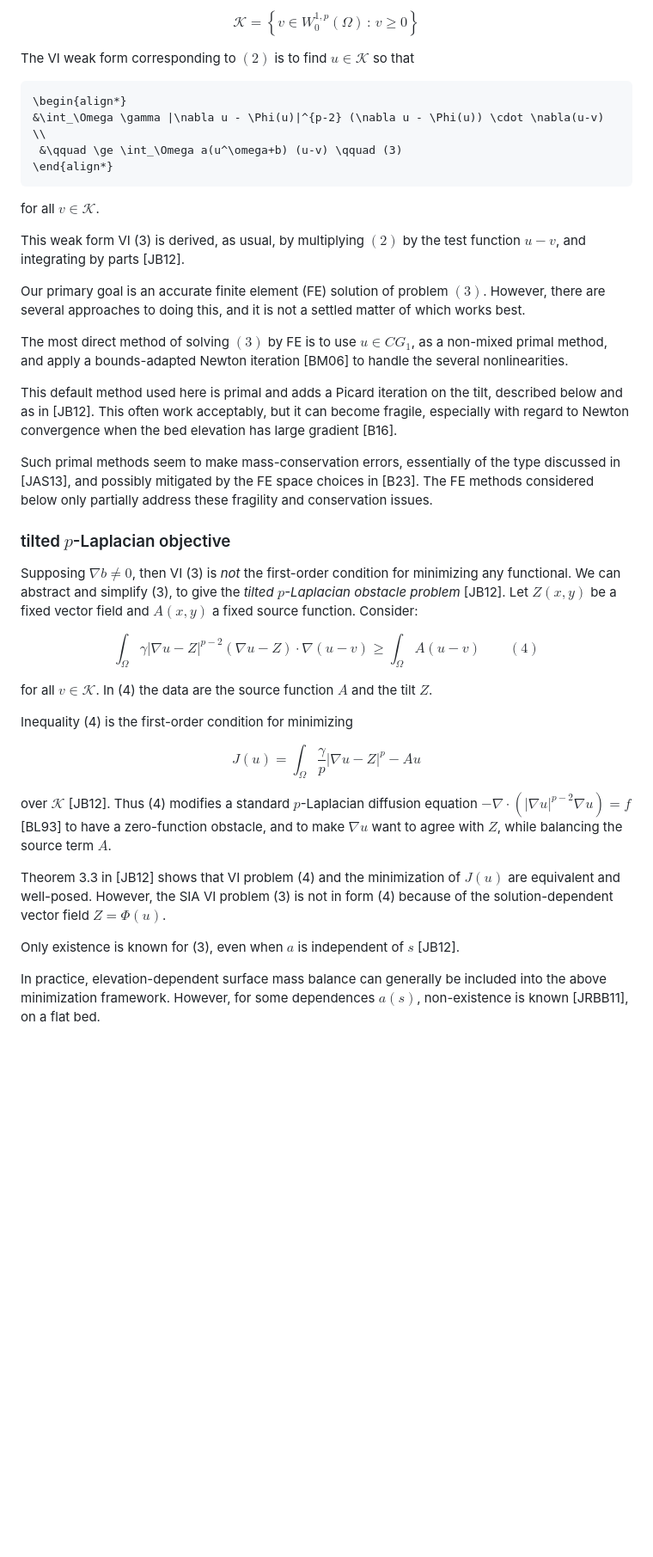
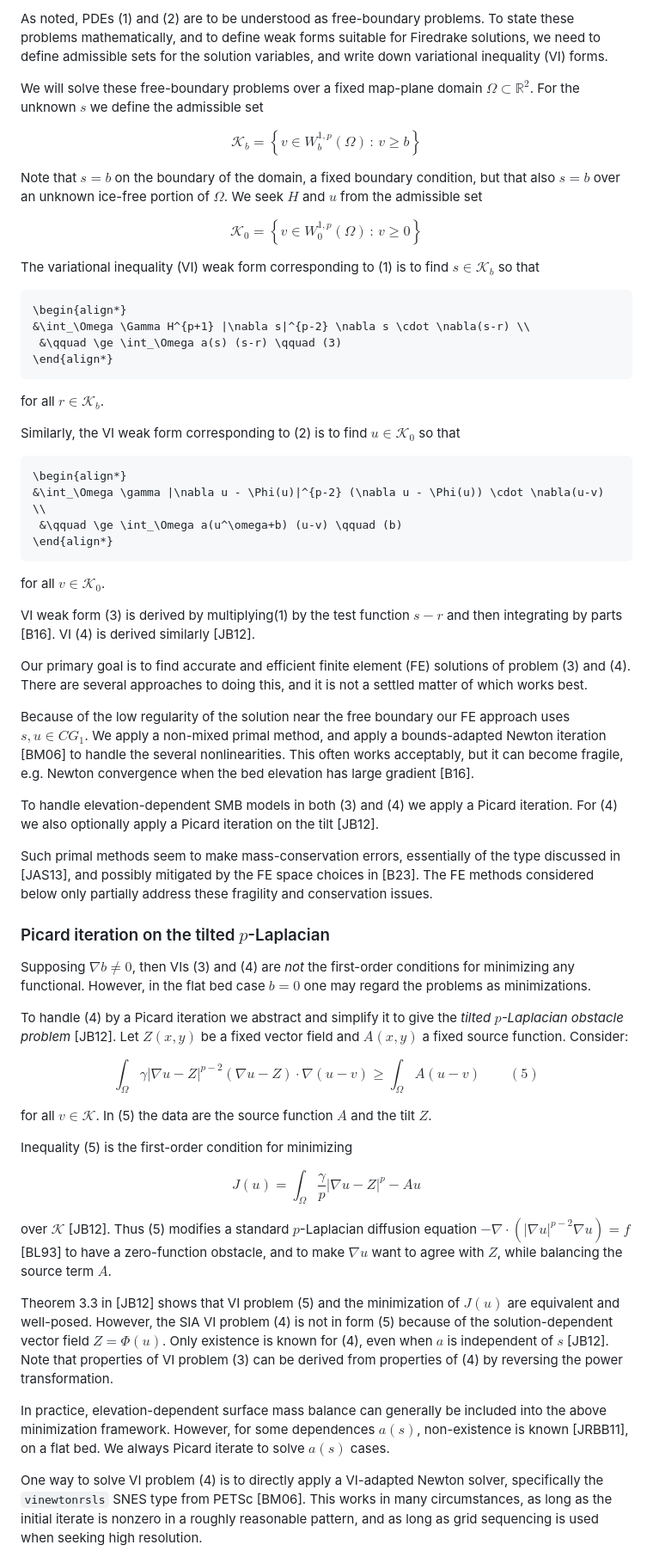
Before and after one commit to StefanoFochesatto/viamr, a Markdown page: examples/glacier/METHOD.md, the part around one of its changes. Shown at 86% size. Drawn GitHub-style; blank space fills up the shorter version.

Commit message:
document that -primal s solver, and Newton approach, is available

````diff
--- a/examples/glacier/METHOD.md
+++ b/examples/glacier/METHOD.md
@@ -80,44 +78,65 @@ Now define the admissible set
 
-$$\mathcal{K} = \left\{v \in W_0^{1,p}(\Omega) \,:\, v \ge 0\right\}$$
+As noted, PDEs (1) and (2) are to be understood as free-boundary problems.  To state these problems mathematically, and to define weak forms suitable for Firedrake solutions, we need to define admissible sets for the solution variables, and write down variational inequality (VI) forms.
 
-The VI weak form corresponding to $(2)$ is to find $u\in\mathcal{K}$ so that
+We will solve these free-boundary problems over a fixed map-plane domain $\Omega \subset \mathbb{R}^2$.  For the unknown $s$ we define the admissible set
+
+$$\mathcal{K}_b = \left\{v \in W_b^{1,p}(\Omega) \,:\, v \ge b\right\}$$
+
+Note that $s=b$ on the boundary of the domain, a fixed boundary condition, but that also $s=b$ over an unknown ice-free portion of $\Omega$.  We seek $H$ and $u$ from the admissible set
+
+$$\mathcal{K}_0 = \left\{v \in W_0^{1,p}(\Omega) \,:\, v \ge 0\right\}$$
+
+The variational inequality (VI) weak form corresponding to (1) is to find $s \in \mathcal{K}_b$ so that
+
+```math
+\begin{align*}
+&\int_\Omega \Gamma H^{p+1} |\nabla s|^{p-2} \nabla s \cdot \nabla(s-r) \\
+ &\qquad \ge \int_\Omega a(s) (s-r) \qquad (3)
+\end{align*}
+```
+
+for all $r\in\mathcal{K}_b$.
+
+Similarly, the VI weak form corresponding to (2) is to find $u\in\mathcal{K}_0$ so that
 
 ```math
 \begin{align*}
 &\int_\Omega \gamma |\nabla u - \Phi(u)|^{p-2} (\nabla u - \Phi(u)) \cdot \nabla(u-v) \\
- &\qquad \ge \int_\Omega a(u^\omega+b) (u-v) \qquad (3)
+ &\qquad \ge \int_\Omega a(u^\omega+b) (u-v) \qquad (b)
 \end{align*}
 ```
 
-for all $v\in\mathcal{K}$.
+for all $v\in\mathcal{K}_0$.
 
-This weak form VI (3) is derived, as usual, by multiplying $(2)$ by the test function $u-v$, and integrating by parts [JB12].
+VI weak form (3) is derived by multiplying(1) by the test function $s-r$ and then integrating by parts [B16].  VI (4) is derived similarly [JB12].
 
-Our primary goal is an accurate finite element (FE) solution of problem $(3)$.  However, there are several approaches to doing this, and it is not a settled matter of which works best.
+Our primary goal is to find accurate and efficient finite element (FE) solutions of problem (3) and (4).  There are several approaches to doing this, and it is not a settled matter of which works best.
 
-The most direct method of solving $(3)$ by FE is to use $u\in CG_1$, as a non-mixed primal method, and apply a bounds-adapted Newton iteration [BM06] to handle the several nonlinearities.
+Because of the low regularity of the solution near the free boundary our FE approach uses $s,u\in CG_1$.  We apply a non-mixed primal method, and apply a bounds-adapted Newton iteration [BM06] to handle the several nonlinearities.  This often works acceptably, but it can become fragile, e.g. Newton convergence when the bed elevation has large gradient [B16].
 
-This default method used here is primal and adds a Picard iteration on the tilt, described below and as in [JB12].  This often work acceptably, but it can become fragile, especially with regard to Newton convergence when the bed elevation has large gradient [B16].
+To handle elevation-dependent SMB models in both (3) and (4) we apply a Picard iteration.  For (4) we also optionally apply a Picard iteration on the tilt [JB12].
 
 Such primal methods seem to make mass-conservation errors, essentially of the type discussed in [JAS13], and possibly mitigated by the FE space choices in [B23].  The FE methods considered below only partially address these fragility and conservation issues.
 
-### tilted $p$-Laplacian objective
+### Picard iteration on the tilted $p$-Laplacian
 
-Supposing $\nabla b\ne 0$, then VI (3) is _not_ the first-order condition for minimizing any functional.  We can abstract and simplify (3), to give the _tilted $p$-Laplacian obstacle problem_ [JB12].  Let $Z(x,y)$ be a fixed vector field and $A(x,y)$ a fixed source function.  Consider:
+Supposing $\nabla b\ne 0$, then VIs (3) and (4) are _not_ the first-order conditions for minimizing any functional.  However, in the flat bed case $b=0$ one may regard the problems as minimizations.
 
-$$\int_\Omega \gamma |\nabla u - Z|^{p-2} (\nabla u - Z) \cdot \nabla(u-v) \ge \int_\Omega A (u-v) \qquad (4)$$
+To handle (4) by a Picard iteration we abstract and simplify it to give the _tilted $p$-Laplacian obstacle problem_ [JB12].  Let $Z(x,y)$ be a fixed vector field and $A(x,y)$ a fixed source function.  Consider:
 
-for all $v\in\mathcal{K}$.  In (4) the data are the source function $A$ and the tilt $Z$.
+$$\int_\Omega \gamma |\nabla u - Z|^{p-2} (\nabla u - Z) \cdot \nabla(u-v) \ge \int_\Omega A (u-v) \qquad (5)$$
 
-Inequality (4) is the first-order condition for minimizing
+for all $v\in\mathcal{K}$.  In (5) the data are the source function $A$ and the tilt $Z$.
+
+Inequality (5) is the first-order condition for minimizing
 
 $$J(u) = \int_\Omega \frac{\gamma}{p} |\nabla u - Z|^p - A u$$
 
-over $\mathcal{K}$ [JB12].  Thus (4) modifies a standard $p$-Laplacian diffusion equation $-\nabla\cdot(|\nabla u|^{p-2} \nabla u) = f$ [BL93] to have a zero-function obstacle, and to make $\nabla u$ want to agree with $Z$, while balancing the source term $A$.
+over $\mathcal{K}$ [JB12].  Thus (5) modifies a standard $p$-Laplacian diffusion equation $-\nabla\cdot(|\nabla u|^{p-2} \nabla u) = f$ [BL93] to have a zero-function obstacle, and to make $\nabla u$ want to agree with $Z$, while balancing the source term $A$.
 
-Theorem 3.3 in [JB12] shows that VI problem (4) and the minimization of $J(u)$ are equivalent and well-posed.  However, the SIA VI problem (3) is not in form (4) because of the solution-dependent vector field $Z=\Phi(u)$.
+Theorem 3.3 in [JB12] shows that VI problem (5) and the minimization of $J(u)$ are equivalent and well-posed.  However, the SIA VI problem (4) is not in form (5) because of the solution-dependent vector field $Z=\Phi(u)$.  Only existence is known for (4), even when $a$ is independent of $s$ [JB12].  Note that properties of VI problem (3) can be derived from properties of (4) by reversing the power transformation.
 
-Only existence is known for (3), even when $a$ is independent of $s$ [JB12].
+In practice, elevation-dependent surface mass balance can generally be included into the above minimization framework.  However, for some dependences $a(s)$, non-existence is known [JRBB11], on a flat bed.  We always Picard iterate to solve $a(s)$ cases.
 
-In practice, elevation-dependent surface mass balance can generally be included into the above minimization framework.  However, for some dependences $a(s)$, non-existence is known [JRBB11], on a flat bed.
+One way to solve VI problem (4) is to directly apply a VI-adapted Newton solver, specifically the `vinewtonrsls` SNES type from PETSc [BM06].  This works in many circumstances, as long as the initial iterate is nonzero in a roughly reasonable pattern, and as long as grid sequencing is used when seeking high resolution.
 
````
Also changed, not shown: other parts of examples/glacier/METHOD.md (+21 -31 lines).
